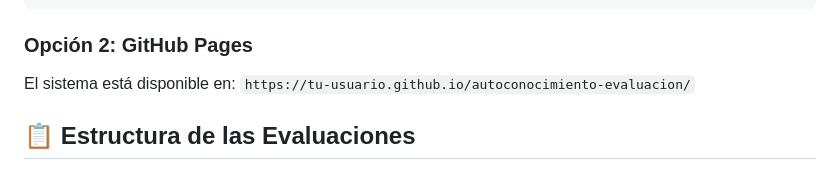
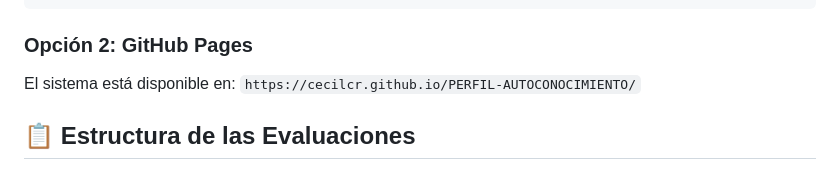
Before and after one commit to CecilCR/PERFIL-AUTOCONOCIMIENTO, a Markdown page: README.md, the part around the change. Rendered like a GitHub page.

````diff
--- a/README.md
+++ b/README.md
@@ -37,7 +37,7 @@ open perfil-autoconocimiento-completo.html
 ```
 
 ### Opción 2: GitHub Pages
-El sistema está disponible en: `https://tu-usuario.github.io/autoconocimiento-evaluacion/`
+El sistema está disponible en: `https://cecilcr.github.io/PERFIL-AUTOCONOCIMIENTO/`
 
 ## 📋 Estructura de las Evaluaciones
 
````
